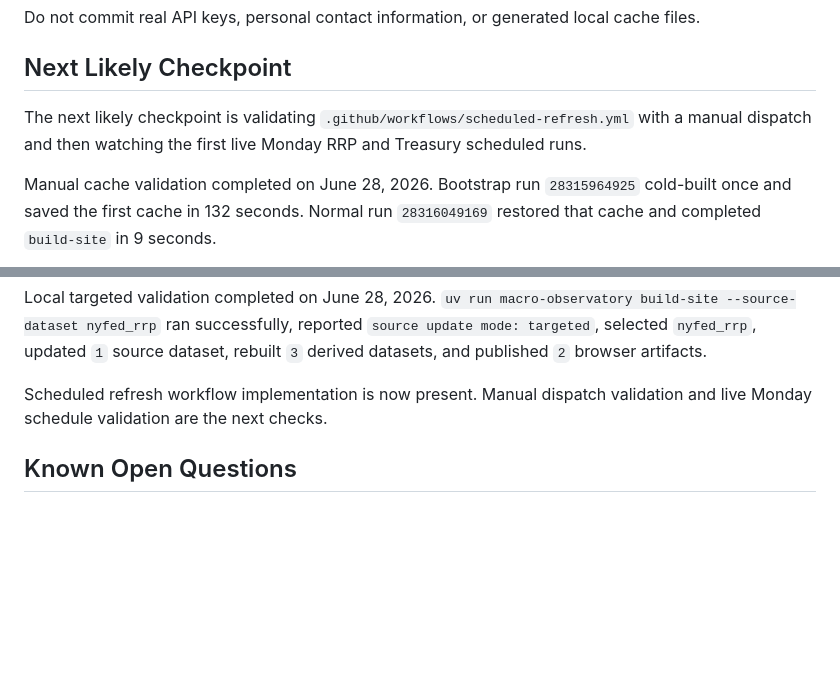
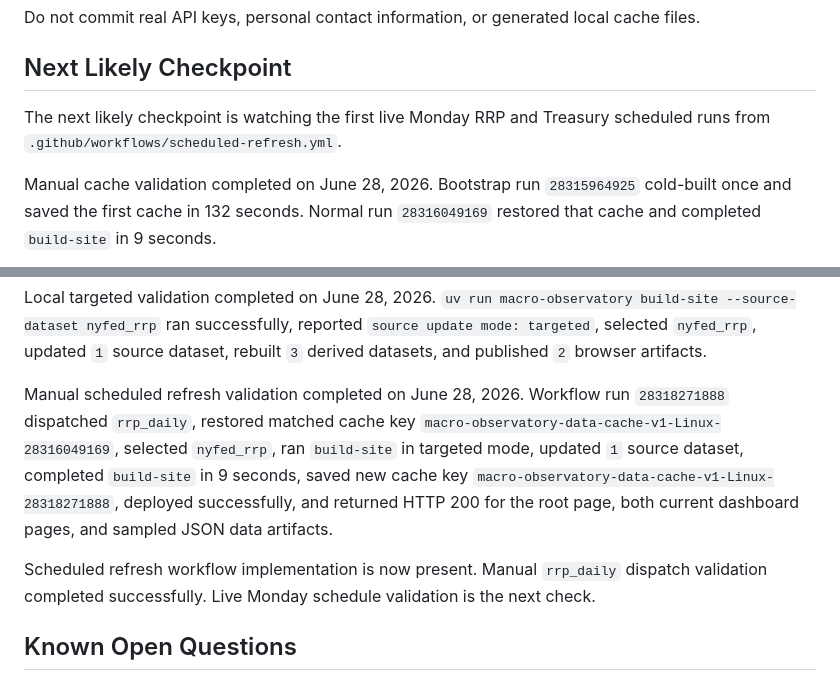
Before and after one commit to dharmatech/macro-observatory, a Markdown page: docs/handbook/current-state.md, 2 parts joined by grey strips. Drawn GitHub-style; blank space fills up the shorter version.

Commit message:
Record scheduled refresh validation

```diff
--- a/docs/handbook/current-state.md
+++ b/docs/handbook/current-state.md
@@ -380,7 +380,7 @@ Do not commit real API keys, personal contact information, or generated local ca
 
 ## Next Likely Checkpoint
 
-The next likely checkpoint is validating `.github/workflows/scheduled-refresh.yml` with a manual dispatch and then watching the first live Monday RRP and Treasury scheduled runs.
+The next likely checkpoint is watching the first live Monday RRP and Treasury scheduled runs from `.github/workflows/scheduled-refresh.yml`.
 
 Manual cache validation completed on June 28, 2026. Bootstrap run `28315964925` cold-built once and saved the first cache in 132 seconds. Normal run `28316049169` restored that cache and completed `build-site` in 9 seconds.
 
@@ -392,7 +392,9 @@ Targeted source-update mode is implemented. `build-site --source-dataset ...` va
 
 Local targeted validation completed on June 28, 2026. `uv run macro-observatory build-site --source-dataset nyfed_rrp` ran successfully, reported `source update mode: targeted`, selected `nyfed_rrp`, updated `1` source dataset, rebuilt `3` derived datasets, and published `2` browser artifacts.
 
-Scheduled refresh workflow implementation is now present. Manual dispatch validation and live Monday schedule validation are the next checks.
+Manual scheduled refresh validation completed on June 28, 2026. Workflow run `28318271888` dispatched `rrp_daily`, restored matched cache key `macro-observatory-data-cache-v1-Linux-28316049169`, selected `nyfed_rrp`, ran `build-site` in targeted mode, updated `1` source dataset, completed `build-site` in 9 seconds, saved new cache key `macro-observatory-data-cache-v1-Linux-28318271888`, deployed successfully, and returned HTTP 200 for the root page, both current dashboard pages, and sampled JSON data artifacts.
+
+Scheduled refresh workflow implementation is now present. Manual `rrp_daily` dispatch validation completed successfully. Live Monday schedule validation is the next check.
 
 
 ## Known Open Questions
```
Also changed, not shown: docs/design/07-scheduled-refresh-policy.md (+4 -2 lines).
